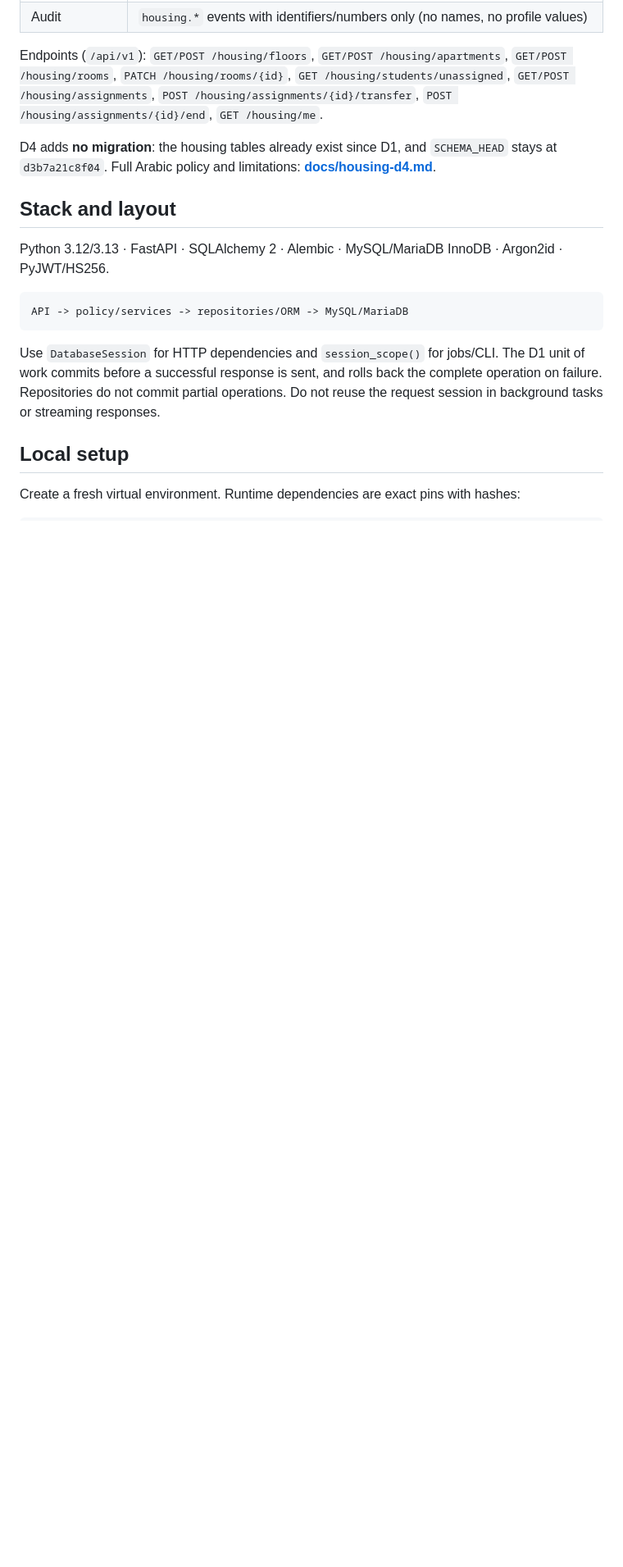
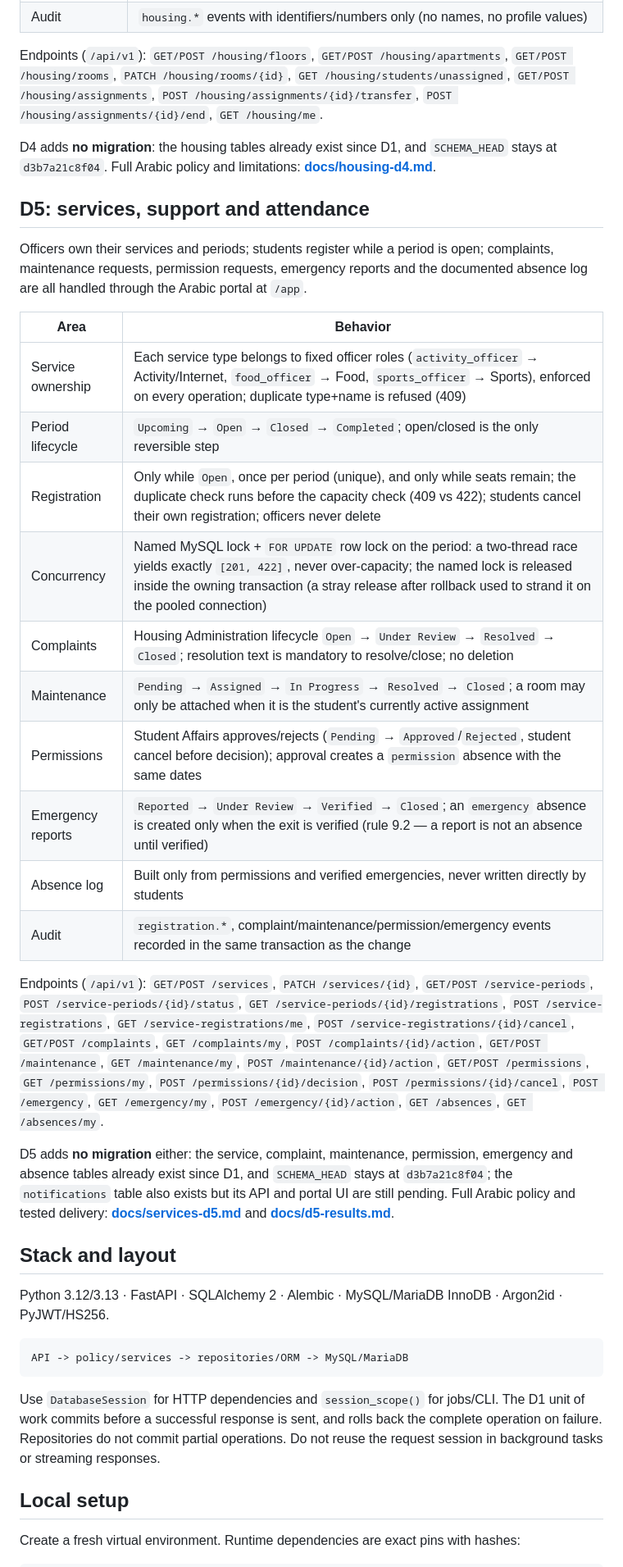
Before and after one commit to Yasser-Alrzagi/smart-home, a Markdown page: README.md, the part around one of its changes. Shown at 82% size. Drawn GitHub-style; blank space fills up the shorter version.

Commit message:
docs: README reflects D5 delivered services, support and attendance
Update the summary, add a D5 rules/endpoints section mirroring the D4 one,
document that the notifications API/UI is still pending while the table
exists, and link the Arabic D5 policy and delivery results.

```diff
--- a/README.md
+++ b/README.md
@@ -58,6 +58,40 @@ Endpoints (`/api/v1`): `GET/POST /housing/floors`, `GET/POST /housing/apartments
 
 D4 adds **no migration**: the housing tables already exist since D1, and `SCHEMA_HEAD` stays at
 `d3b7a21c8f04`. Full Arabic policy and limitations: **[docs/housing-d4.md](docs/housing-d4.md)**.
+
+## D5: services, support and attendance
+
+Officers own their services and periods; students register while a period is open; complaints,
+maintenance requests, permission requests, emergency reports and the documented absence log are
+all handled through the Arabic portal at `/app`.
+
+| Area | Behavior |
+|---|---|
+| Service ownership | Each service type belongs to fixed officer roles (`activity_officer` → Activity/Internet, `food_officer` → Food, `sports_officer` → Sports), enforced on every operation; duplicate type+name is refused (409) |
+| Period lifecycle | `Upcoming` → `Open` → `Closed` → `Completed`; open/closed is the only reversible step |
+| Registration | Only while `Open`, once per period (unique), and only while seats remain; the duplicate check runs before the capacity check (409 vs 422); students cancel their own registration; officers never delete |
+| Concurrency | Named MySQL lock + `FOR UPDATE` row lock on the period: a two-thread race yields exactly `[201, 422]`, never over-capacity; the named lock is released inside the owning transaction (a stray release after rollback used to strand it on the pooled connection) |
+| Complaints | Housing Administration lifecycle `Open` → `Under Review` → `Resolved` → `Closed`; resolution text is mandatory to resolve/close; no deletion |
+| Maintenance | `Pending` → `Assigned` → `In Progress` → `Resolved` → `Closed`; a room may only be attached when it is the student's currently active assignment |
+| Permissions | Student Affairs approves/rejects (`Pending` → `Approved`/`Rejected`, student cancel before decision); approval creates a `permission` absence with the same dates |
+| Emergency reports | `Reported` → `Under Review` → `Verified` → `Closed`; an `emergency` absence is created only when the exit is verified (rule 9.2 — a report is not an absence until verified) |
+| Absence log | Built only from permissions and verified emergencies, never written directly by students |
+| Audit | `registration.*`, complaint/maintenance/permission/emergency events recorded in the same transaction as the change |
+
+Endpoints (`/api/v1`): `GET/POST /services`, `PATCH /services/{id}`, `GET/POST /service-periods`,
+`POST /service-periods/{id}/status`, `GET /service-periods/{id}/registrations`,
+`POST /service-registrations`, `GET /service-registrations/me`,
+`POST /service-registrations/{id}/cancel`, `GET/POST /complaints`, `GET /complaints/my`,
+`POST /complaints/{id}/action`, `GET/POST /maintenance`, `GET /maintenance/my`,
+`POST /maintenance/{id}/action`, `GET/POST /permissions`, `GET /permissions/my`,
+`POST /permissions/{id}/decision`, `POST /permissions/{id}/cancel`, `POST /emergency`,
+`GET /emergency/my`, `POST /emergency/{id}/action`, `GET /absences`, `GET /absences/my`.
+
+D5 adds **no migration** either: the service, complaint, maintenance, permission, emergency and
+absence tables already exist since D1, and `SCHEMA_HEAD` stays at `d3b7a21c8f04`; the
+`notifications` table also exists but its API and portal UI are still pending. Full Arabic policy
+and tested delivery: **[docs/services-d5.md](docs/services-d5.md)** and
+**[docs/d5-results.md](docs/d5-results.md)**.
 
 ## Stack and layout
 
```
Also changed, not shown: other parts of README.md (+6 -3 lines).
